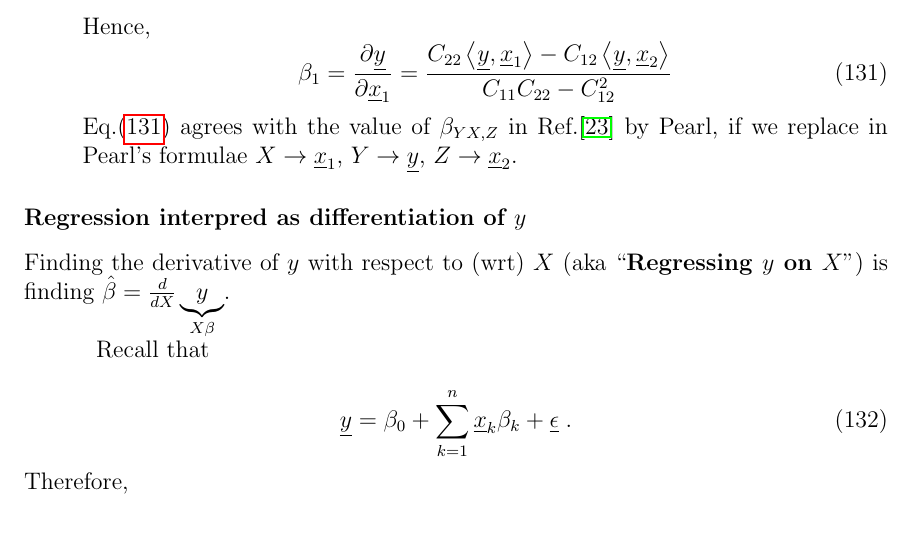
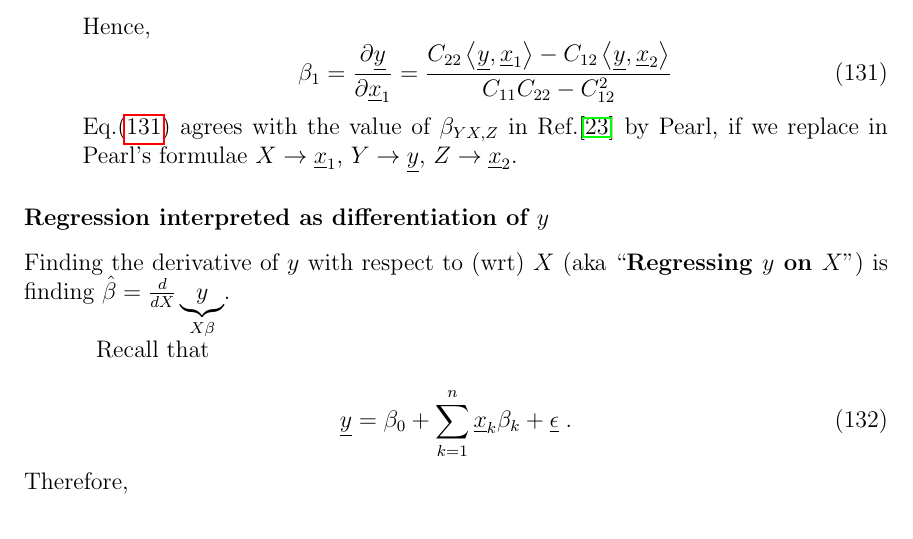
Before and after one commit to rrtucci/Bayesuvius, a LaTeX thesis (main.tex, which reads conventions/conventions.tex): part of page 30 of 399, cut so that both start at the same text. Compiled offline with pdfLaTeX.

Commit message:
Improved section on Linear Regression

```diff
--- a/conventions/conventions.tex
+++ b/conventions/conventions.tex
@@ -1540,7 +1540,7 @@ $Y\rarrow \rvy$, $Z\rarrow \rvx_2$.
 \end{enumerate}
 
 \subsubsection{Regression
- interpred as differentiation
+ interpreted as differentiation
  of $y$}
 
 Finding the derivative of $y$
```
